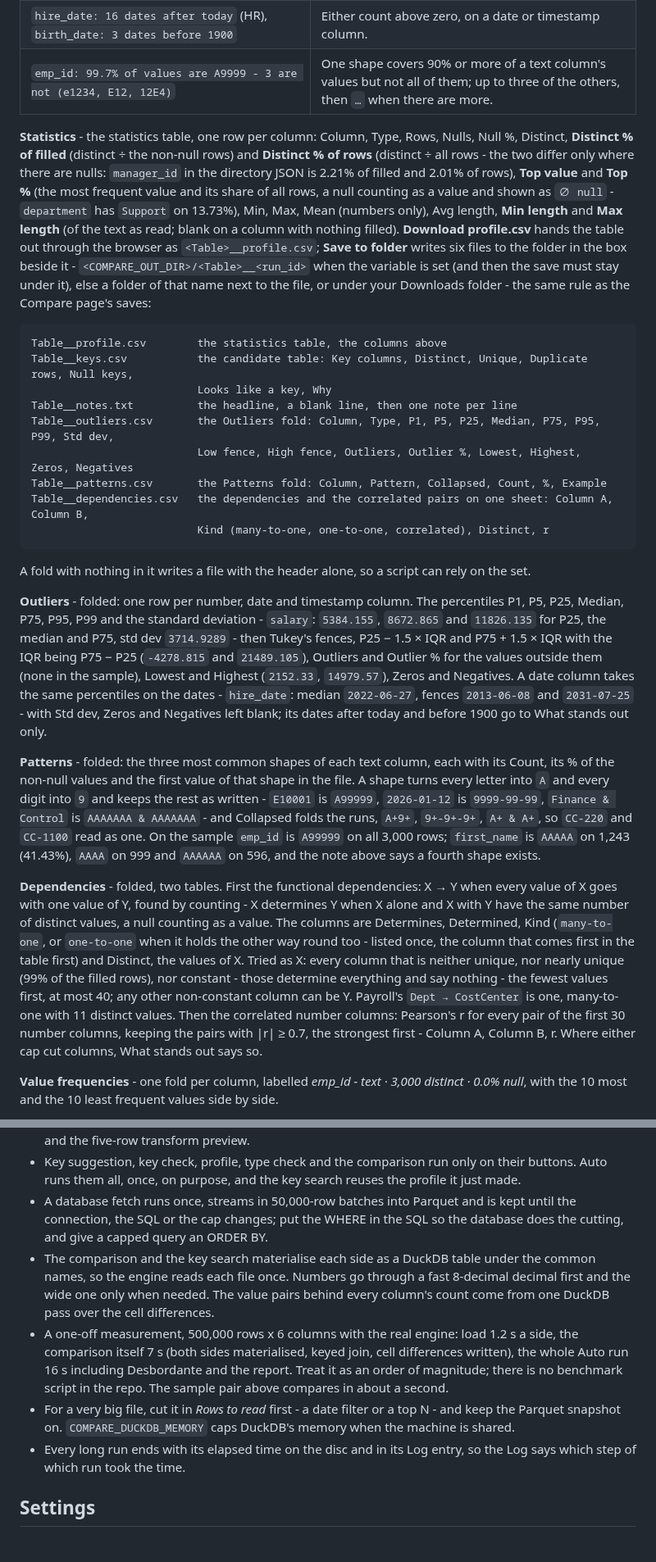
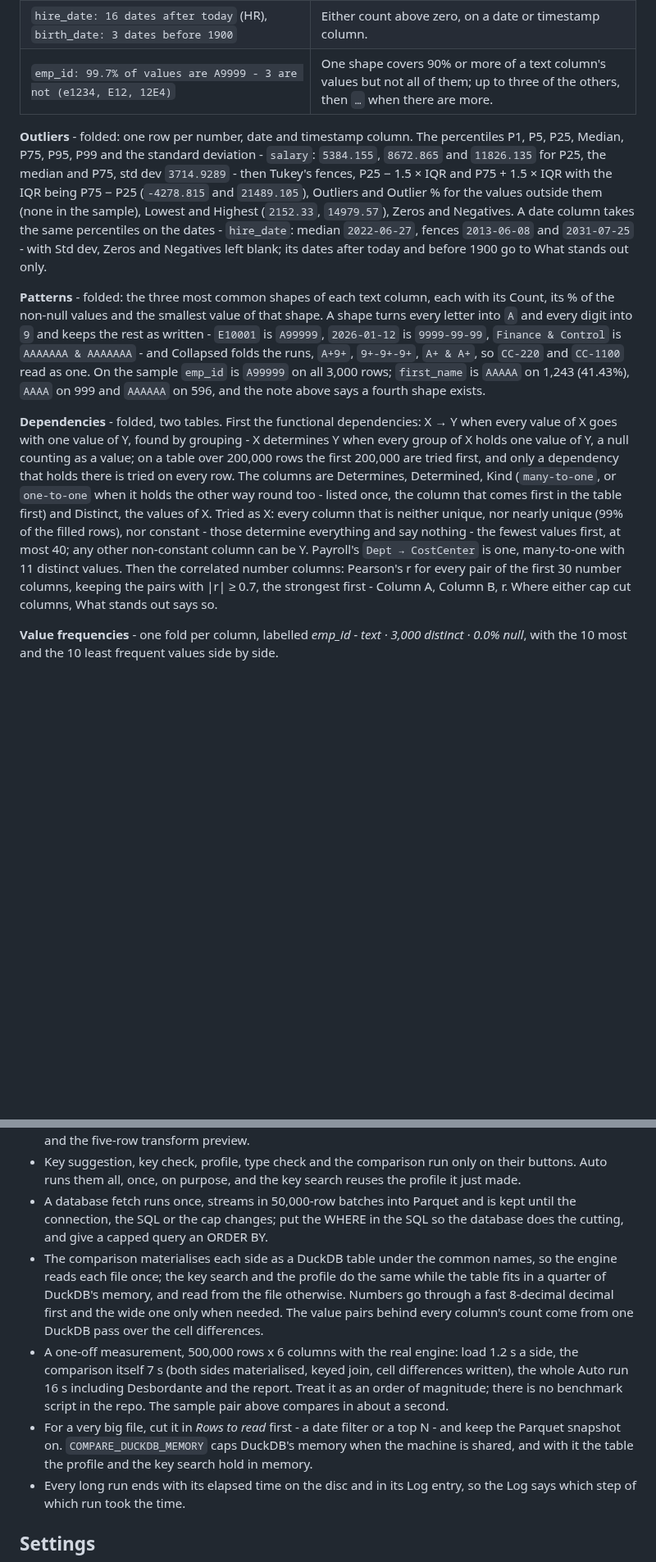
Before and after one commit to darshanmeel/crosshire-compare, a Markdown page: README.md, 2 parts joined by grey strips. Shown at 82% size. Rendered like a GitHub page; blank space fills up the shorter version.

````diff
--- a/README.md
+++ b/README.md
@@ -396,27 +412,11 @@ active: 2 values - true, false
 | `hire_date: 16 dates after today` (HR), `birth_date: 3 dates before 1900` | Either count above zero, on a date or timestamp column. |
 | `emp_id: 99.7% of values are A9999 - 3 are not (e1234, E12, 12E4)` | One shape covers 90% or more of a text column's values but not all of them; up to three of the others, then `…` when there are more. |
 
-**Statistics** - the statistics table, one row per column: Column, Type, Rows, Nulls, Null %, Distinct, **Distinct % of filled** (distinct ÷ the non-null rows) and **Distinct % of rows** (distinct ÷ all rows - the two differ only where there are nulls: `manager_id` in the directory JSON is 2.21% of filled and 2.01% of rows), **Top value** and **Top %** (the most frequent value and its share of all rows, a null counting as a value and shown as `∅ null` - `department` has `Support` on 13.73%), Min, Max, Mean (numbers only), Avg length, **Min length** and **Max length** (of the text as read; blank on a column with nothing filled). **Download profile.csv** hands the table out through the browser as `<Table>__profile.csv`; **Save to folder** writes six files to the folder in the box beside it - `<COMPARE_OUT_DIR>/<Table>__<run_id>` when the variable is set (and then the save must stay under it), else a folder of that name next to the file, or under your Downloads folder - the same rule as the Compare page's saves:
-
-```
-Table__profile.csv        the statistics table, the columns above
-Table__keys.csv           the candidate table: Key columns, Distinct, Unique, Duplicate rows, Null keys,
-                          Looks like a key, Why
-Table__notes.txt          the headline, a blank line, then one note per line
-Table__outliers.csv       the Outliers fold: Column, Type, P1, P5, P25, Median, P75, P95, P99, Std dev,
-                          Low fence, High fence, Outliers, Outlier %, Lowest, Highest, Zeros, Negatives
-Table__patterns.csv       the Patterns fold: Column, Pattern, Collapsed, Count, %, Example
-Table__dependencies.csv   the dependencies and the correlated pairs on one sheet: Column A, Column B,
-                          Kind (many-to-one, one-to-one, correlated), Distinct, r
-```
-
-A fold with nothing in it writes a file with the header alone, so a script can rely on the set.
-
 **Outliers** - folded: one row per number, date and timestamp column. The percentiles P1, P5, P25, Median, P75, P95, P99 and the standard deviation - `salary`: `5384.155`, `8672.865` and `11826.135` for P25, the median and P75, std dev `3714.9289` - then Tukey's fences, P25 − 1.5 × IQR and P75 + 1.5 × IQR with the IQR being P75 − P25 (`-4278.815` and `21489.105`), Outliers and Outlier % for the values outside them (none in the sample), Lowest and Highest (`2152.33`, `14979.57`), Zeros and Negatives. A date column takes the same percentiles on the dates - `hire_date`: median `2022-06-27`, fences `2013-06-08` and `2031-07-25` - with Std dev, Zeros and Negatives left blank; its dates after today and before 1900 go to What stands out only.
 
-**Patterns** - folded: the three most common shapes of each text column, each with its Count, its % of the non-null values and the first value of that shape in the file. A shape turns every letter into `A` and every digit into `9` and keeps the rest as written - `E10001` is `A99999`, `2026-01-12` is `9999-99-99`, `Finance & Control` is `AAAAAAA & AAAAAAA` - and Collapsed folds the runs, `A+9+`, `9+-9+-9+`, `A+ & A+`, so `CC-220` and `CC-1100` read as one. On the sample `emp_id` is `A99999` on all 3,000 rows; `first_name` is `AAAAA` on 1,243 (41.43%), `AAAA` on 999 and `AAAAAA` on 596, and the note above says a fourth shape exists.
+**Patterns** - folded: the three most common shapes of each text column, each with its Count, its % of the non-null values and the smallest value of that shape. A shape turns every letter into `A` and every digit into `9` and keeps the rest as written - `E10001` is `A99999`, `2026-01-12` is `9999-99-99`, `Finance & Control` is `AAAAAAA & AAAAAAA` - and Collapsed folds the runs, `A+9+`, `9+-9+-9+`, `A+ & A+`, so `CC-220` and `CC-1100` read as one. On the sample `emp_id` is `A99999` on all 3,000 rows; `first_name` is `AAAAA` on 1,243 (41.43%), `AAAA` on 999 and `AAAAAA` on 596, and the note above says a fourth shape exists.
 
-**Dependencies** - folded, two tables. First the functional dependencies: X → Y when every value of X goes with one value of Y, found by counting - X determines Y when X alone and X with Y have the same number of distinct values, a null counting as a value. The columns are Determines, Determined, Kind (`many-to-one`, or `one-to-one` when it holds the other way round too - listed once, the column that comes first in the table first) and Distinct, the values of X. Tried as X: every column that is neither unique, nor nearly unique (99% of the filled rows), nor constant - those determine everything and say nothing - the fewest values first, at most 40; any other non-constant column can be Y. Payroll's `Dept → CostCenter` is one, many-to-one with 11 distinct values. Then the correlated number columns: Pearson's r for every pair of the first 30 number columns, keeping the pairs with |r| ≥ 0.7, the strongest first - Column A, Column B, r. Where either cap cut columns, What stands out says so.
+**Dependencies** - folded, two tables. First the functional dependencies: X → Y when every value of X goes with one value of Y, found by grouping - X determines Y when every group of X holds one value of Y, a null counting as a value; on a table over 200,000 rows the first 200,000 are tried first, and only a dependency that holds there is tried on every row. The columns are Determines, Determined, Kind (`many-to-one`, or `one-to-one` when it holds the other way round too - listed once, the column that comes first in the table first) and Distinct, the values of X. Tried as X: every column that is neither unique, nor nearly unique (99% of the filled rows), nor constant - those determine everything and say nothing - the fewest values first, at most 40; any other non-constant column can be Y. Payroll's `Dept → CostCenter` is one, many-to-one with 11 distinct values. Then the correlated number columns: Pearson's r for every pair of the first 30 number columns, keeping the pairs with |r| ≥ 0.7, the strongest first - Column A, Column B, r. Where either cap cut columns, What stands out says so.
 
 **Value frequencies** - one fold per column, labelled *emp_id - text · 3,000 distinct · 0.0% null*, with the 10 most and the 10 least frequent values side by side.
 
@@ -516,9 +516,9 @@ Nothing heavy runs unless you press it.
 - A plain rerun - editing the table, opening an expander - runs nothing beyond the two 10-row previews and the five-row transform preview.
 - Key suggestion, key check, profile, type check and the comparison run only on their buttons. Auto runs them all, once, on purpose, and the key search reuses the profile it just made.
 - A database fetch runs once, streams in 50,000-row batches into Parquet and is kept until the connection, the SQL or the cap changes; put the WHERE in the SQL so the database does the cutting, and give a capped query an ORDER BY.
-- The comparison and the key search materialise each side as a DuckDB table under the common names, so the engine reads each file once. Numbers go through a fast 8-decimal decimal first and the wide one only when needed. The value pairs behind every column's count come from one DuckDB pass over the cell differences.
+- The comparison materialises each side as a DuckDB table under the common names, so the engine reads each file once; the key search and the profile do the same while the table fits in a quarter of DuckDB's memory, and read from the file otherwise. Numbers go through a fast 8-decimal decimal first and the wide one only when needed. The value pairs behind every column's count come from one DuckDB pass over the cell differences.
 - A one-off measurement, 500,000 rows x 6 columns with the real engine: load 1.2 s a side, the comparison itself 7 s (both sides materialised, keyed join, cell differences written), the whole Auto run 16 s including Desbordante and the report. Treat it as an order of magnitude; there is no benchmark script in the repo. The sample pair above compares in about a second.
-- For a very big file, cut it in *Rows to read* first - a date filter or a top N - and keep the Parquet snapshot on. `COMPARE_DUCKDB_MEMORY` caps DuckDB's memory when the machine is shared.
+- For a very big file, cut it in *Rows to read* first - a date filter or a top N - and keep the Parquet snapshot on. `COMPARE_DUCKDB_MEMORY` caps DuckDB's memory when the machine is shared, and with it the table the profile and the key search hold in memory.
 - Every long run ends with its elapsed time on the disc and in its Log entry, so the Log says which step of which run took the time.
 
 ## Settings
````
Also changed, not shown: other parts of README.md (+22 -6 lines), docs/app-profiling.png, 11 other files.
